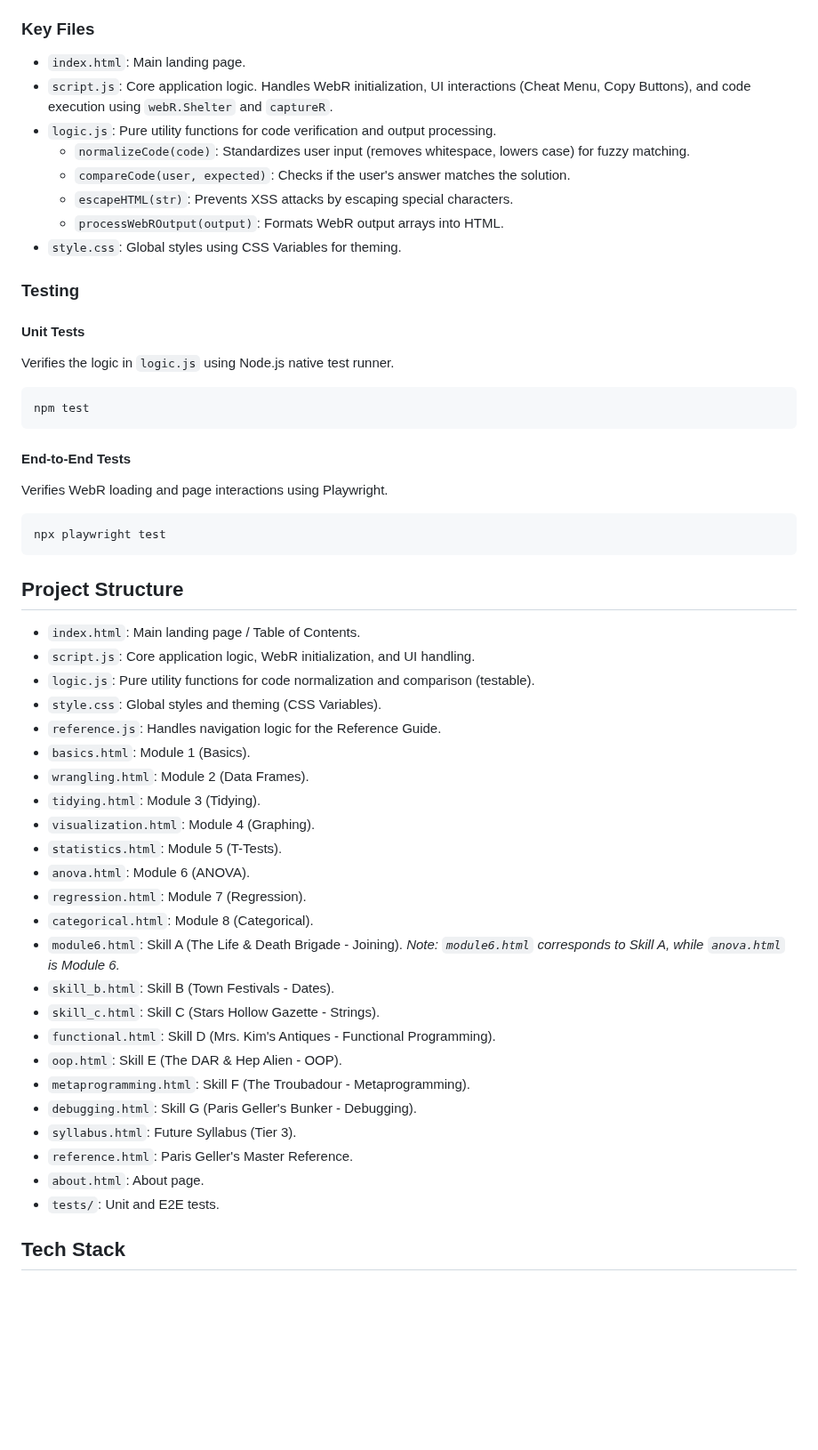
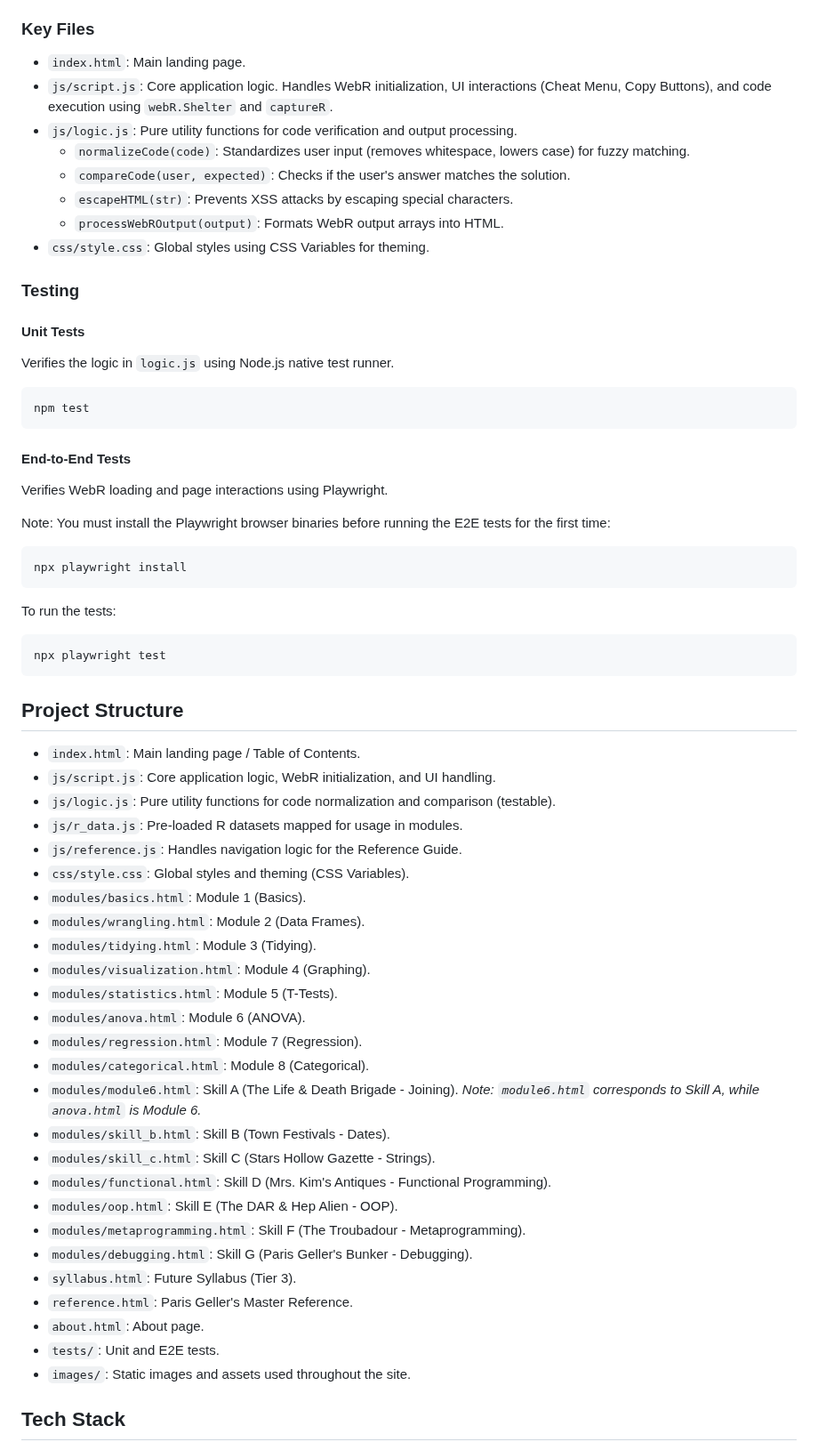
Before and after one commit to GilmoreGoat/R-guide, a Markdown page: README.md, the part around the change. Shown at 89% size. GitHub-like rendering; blank space fills up the shorter version.

Commit message:
docs: update README.md file paths and testing instructions
- Updated file paths in the "Project Structure" and "Key Files"
  sections to reflect the actual repository layout (e.g., adding `js/`,
  `css/`, and `modules/` prefixes).
- Added a note instructing developers to run `npx playwright install`
  before executing end-to-end tests to prevent missing browser binary
  errors.

````diff
--- a/README.md
+++ b/README.md
@@ -117,13 +117,13 @@ The project is designed to be simple and maintainable.
 ### Key Files
 
 - `index.html`: Main landing page.
-- `script.js`: Core application logic. Handles WebR initialization, UI interactions (Cheat Menu, Copy Buttons), and code execution using `webR.Shelter` and `captureR`.
-- `logic.js`: Pure utility functions for code verification and output processing.
+- `js/script.js`: Core application logic. Handles WebR initialization, UI interactions (Cheat Menu, Copy Buttons), and code execution using `webR.Shelter` and `captureR`.
+- `js/logic.js`: Pure utility functions for code verification and output processing.
     - `normalizeCode(code)`: Standardizes user input (removes whitespace, lowers case) for fuzzy matching.
     - `compareCode(user, expected)`: Checks if the user's answer matches the solution.
     - `escapeHTML(str)`: Prevents XSS attacks by escaping special characters.
     - `processWebROutput(output)`: Formats WebR output arrays into HTML.
-- `style.css`: Global styles using CSS Variables for theming.
+- `css/style.css`: Global styles using CSS Variables for theming.
 
 ### Testing
 
@@ -137,6 +137,12 @@ npm test
 #### End-to-End Tests
 Verifies WebR loading and page interactions using Playwright.
 
+Note: You must install the Playwright browser binaries before running the E2E tests for the first time:
+```bash
+npx playwright install
+```
+
+To run the tests:
 ```bash
 npx playwright test
 ```
@@ -144,29 +150,31 @@ npx playwright test
 ## Project Structure
 
 - `index.html`: Main landing page / Table of Contents.
-- `script.js`: Core application logic, WebR initialization, and UI handling.
-- `logic.js`: Pure utility functions for code normalization and comparison (testable).
-- `style.css`: Global styles and theming (CSS Variables).
-- `reference.js`: Handles navigation logic for the Reference Guide.
-- `basics.html`: Module 1 (Basics).
-- `wrangling.html`: Module 2 (Data Frames).
-- `tidying.html`: Module 3 (Tidying).
-- `visualization.html`: Module 4 (Graphing).
-- `statistics.html`: Module 5 (T-Tests).
-- `anova.html`: Module 6 (ANOVA).
-- `regression.html`: Module 7 (Regression).
-- `categorical.html`: Module 8 (Categorical).
-- `module6.html`: Skill A (The Life & Death Brigade - Joining). *Note: `module6.html` corresponds to Skill A, while `anova.html` is Module 6.*
-- `skill_b.html`: Skill B (Town Festivals - Dates).
-- `skill_c.html`: Skill C (Stars Hollow Gazette - Strings).
-- `functional.html`: Skill D (Mrs. Kim's Antiques - Functional Programming).
-- `oop.html`: Skill E (The DAR & Hep Alien - OOP).
-- `metaprogramming.html`: Skill F (The Troubadour - Metaprogramming).
-- `debugging.html`: Skill G (Paris Geller's Bunker - Debugging).
+- `js/script.js`: Core application logic, WebR initialization, and UI handling.
+- `js/logic.js`: Pure utility functions for code normalization and comparison (testable).
+- `js/r_data.js`: Pre-loaded R datasets mapped for usage in modules.
+- `js/reference.js`: Handles navigation logic for the Reference Guide.
+- `css/style.css`: Global styles and theming (CSS Variables).
+- `modules/basics.html`: Module 1 (Basics).
+- `modules/wrangling.html`: Module 2 (Data Frames).
+- `modules/tidying.html`: Module 3 (Tidying).
+- `modules/visualization.html`: Module 4 (Graphing).
+- `modules/statistics.html`: Module 5 (T-Tests).
+- `modules/anova.html`: Module 6 (ANOVA).
+- `modules/regression.html`: Module 7 (Regression).
+- `modules/categorical.html`: Module 8 (Categorical).
+- `modules/module6.html`: Skill A (The Life & Death Brigade - Joining). *Note: `module6.html` corresponds to Skill A, while `anova.html` is Module 6.*
+- `modules/skill_b.html`: Skill B (Town Festivals - Dates).
+- `modules/skill_c.html`: Skill C (Stars Hollow Gazette - Strings).
+- `modules/functional.html`: Skill D (Mrs. Kim's Antiques - Functional Programming).
+- `modules/oop.html`: Skill E (The DAR & Hep Alien - OOP).
+- `modules/metaprogramming.html`: Skill F (The Troubadour - Metaprogramming).
+- `modules/debugging.html`: Skill G (Paris Geller's Bunker - Debugging).
 - `syllabus.html`: Future Syllabus (Tier 3).
 - `reference.html`: Paris Geller's Master Reference.
 - `about.html`: About page.
 - `tests/`: Unit and E2E tests.
+- `images/`: Static images and assets used throughout the site.
 
 ## Tech Stack
 
````
